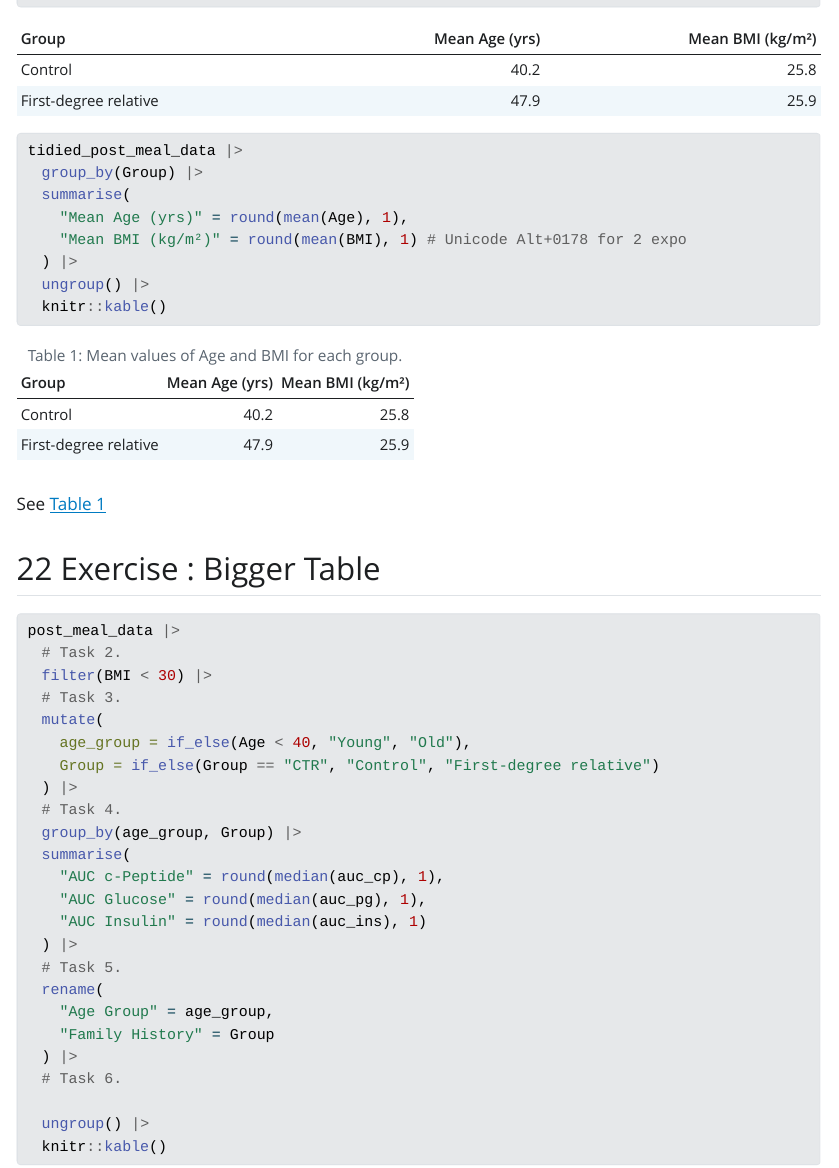
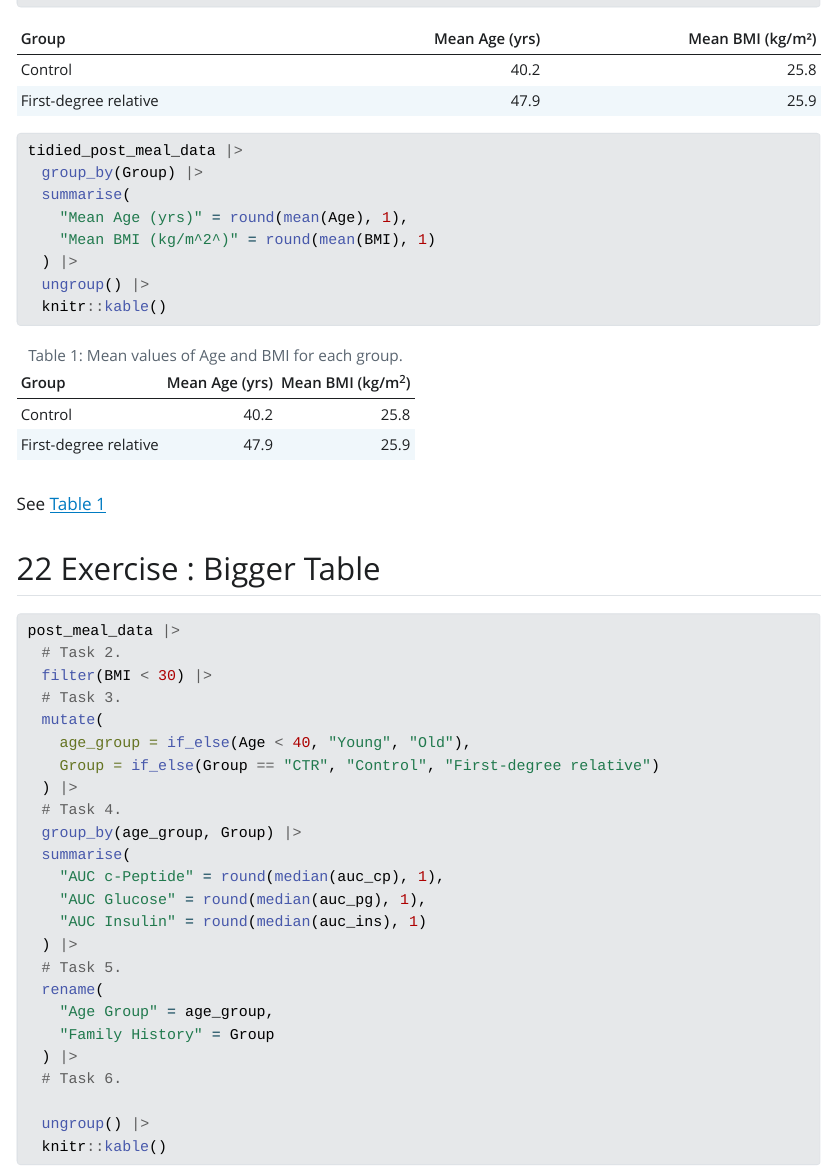
Before and after one commit to MaggyWI/LearningR, a Quarto document (doc/Learning.qmd): the page in a window 1100 px wide, from 6060 px down. The pictures show the output file doc/Learning.html that the author committed with the source, opened offline; Quarto's library style sheets are replaced by a plain one without menus; long lines of code are wrapped.

Commit message:
minor changes

```diff
--- a/doc/Learning.qmd
+++ b/doc/Learning.qmd
@@ -459,7 +459,7 @@ tidied_post_meal_data |>
   group_by(Group) |>
   summarise(
     "Mean Age (yrs)" = round(mean(Age), 1),
-    "Mean BMI (kg/m²)" = round(mean(BMI), 1) # Unicode Alt+0178 for 2 expo
+    "Mean BMI (kg/m^2^)" = round(mean(BMI), 1)
   ) |>
   ungroup() |>
   knitr::kable()
```
Also changed, not shown: doc/Learning.html, doc/Learning_files/figure-html/fig-multidimensional-1.png, doc/Learning_files/figure-html/unnamed-chunk-10-1.png.
